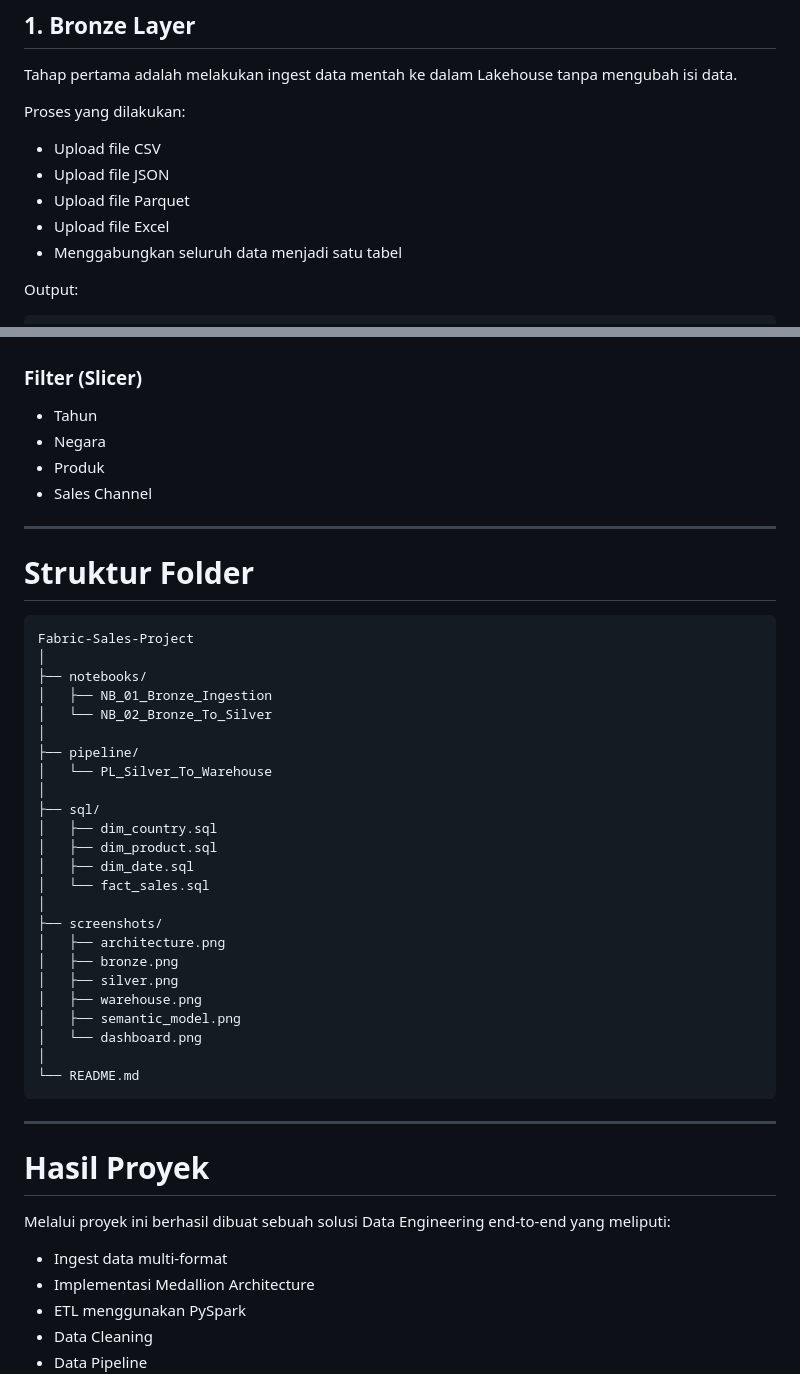
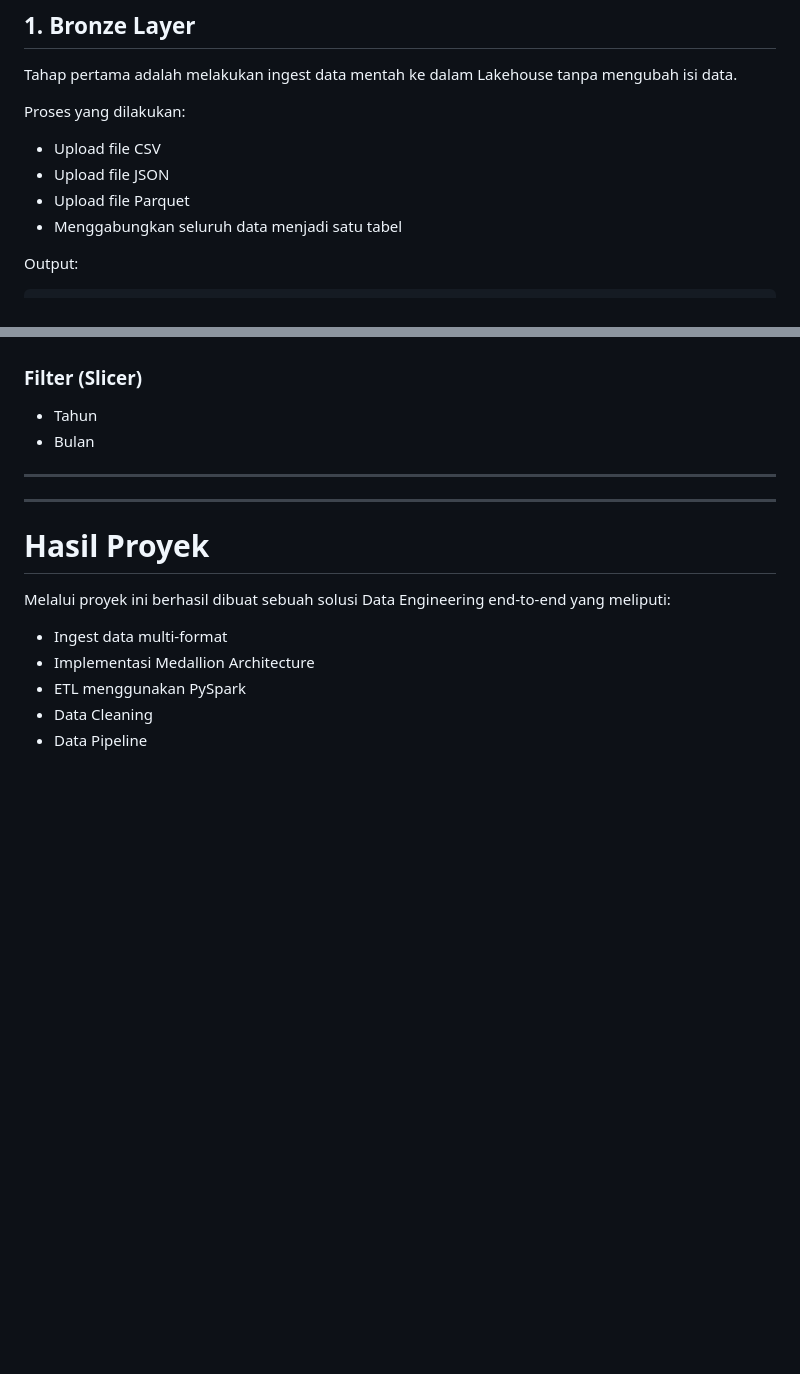
Before and after one commit to irfanwdtr/data_engineer, a Markdown page: fabric/Sales-Data-Engineering-Pipeline/readme.md, 2 parts joined by grey strips. GitHub-like rendering; blank space fills up the shorter version.

````diff
--- a/fabric/Sales-Data-Engineering-Pipeline/readme.md
+++ b/fabric/Sales-Data-Engineering-Pipeline/readme.md
@@ -76,7 +76,6 @@ Proses yang dilakukan:
 - Upload file CSV
 - Upload file JSON
 - Upload file Parquet
-- Upload file Excel
 - Menggabungkan seluruh data menjadi satu tabel
 
 Output:
@@ -194,40 +193,10 @@ Dashboard dibuat menggunakan Power BI dengan beberapa visual utama:
 ### Filter (Slicer)
 
 - Tahun
-- Negara
-- Produk
-- Sales Channel
+- Bulan
+
 
 ---
-
-# Struktur Folder
-
-```text
-Fabric-Sales-Project
-│
-├── notebooks/
-│   ├── NB_01_Bronze_Ingestion
-│   └── NB_02_Bronze_To_Silver
-│
-├── pipeline/
-│   └── PL_Silver_To_Warehouse
-│
-├── sql/
-│   ├── dim_country.sql
-│   ├── dim_product.sql
-│   ├── dim_date.sql
-│   └── fact_sales.sql
-│
-├── screenshots/
-│   ├── architecture.png
-│   ├── bronze.png
-│   ├── silver.png
-│   ├── warehouse.png
-│   ├── semantic_model.png
-│   └── dashboard.png
-│
-└── README.md
-```
 
 ---
 
````
